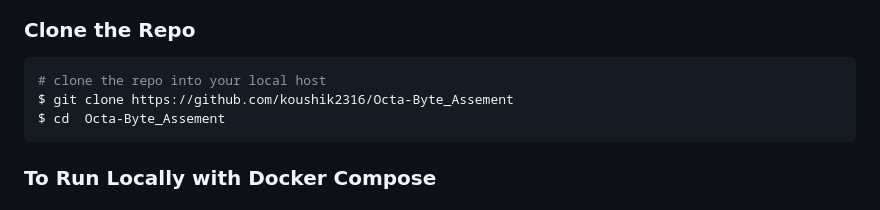
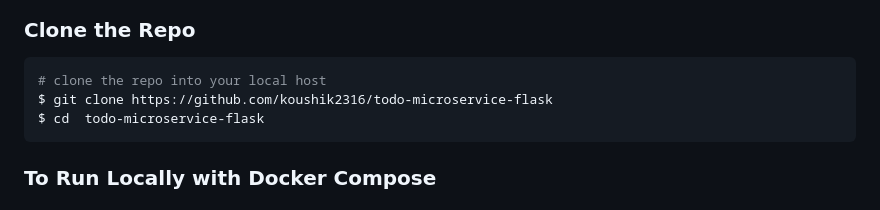
Before and after one commit to koushik2316/Octa-Byte_Assement, a Markdown page: Readme.md, the part around the change. GitHub-like rendering.

````diff
--- a/Readme.md
+++ b/Readme.md
@@ -9,8 +9,8 @@ This is a simple **Flask** web application for managing TODO tasks, backed by a
 ### Clone the Repo
 ```bash
 # clone the repo into your local host
-$ git clone https://github.com/koushik2316/Octa-Byte_Assement
-$ cd  Octa-Byte_Assement
+$ git clone https://github.com/koushik2316/todo-microservice-flask
+$ cd  todo-microservice-flask
 ```
 ### To Run Locally with Docker Compose
 ### 1️⃣ Start the App
````
